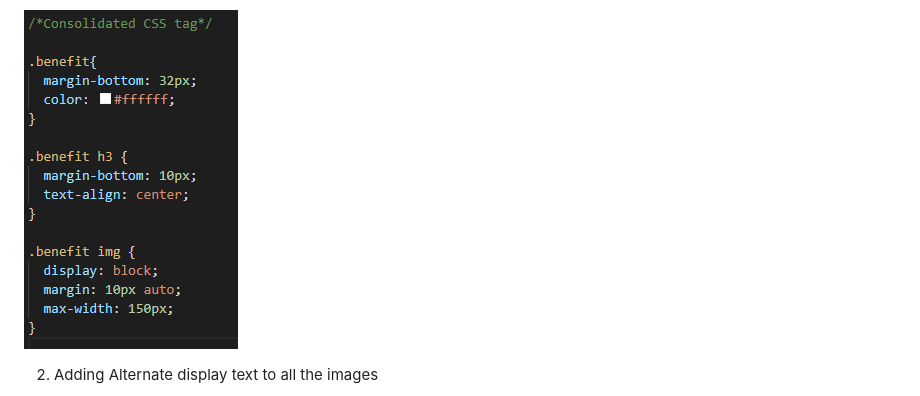
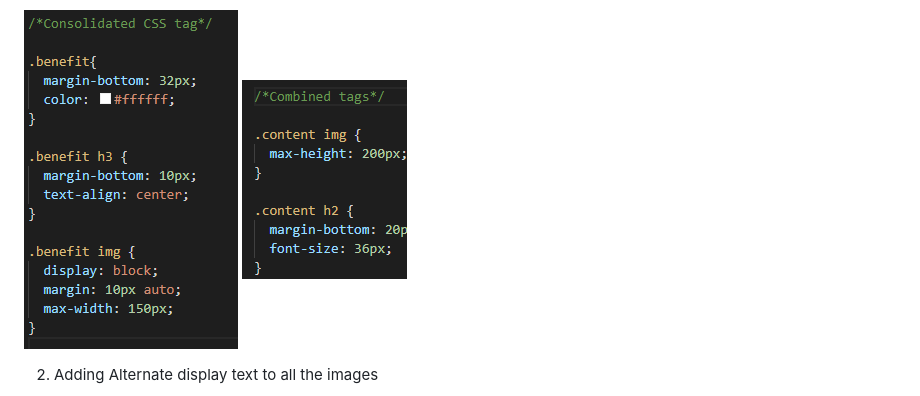
Before and after one commit to CrowdeRyan/Horiseon, a Markdown page: readme.md, the part around the change. Rendered like a GitHub page; pictures changed too: assets/images/clean-code1.png (added).

Commit message:
More clean code changes

```diff
--- a/readme.md
+++ b/readme.md
@@ -30,6 +30,7 @@ Link to Website: https://crowderyan.github.io/Horiseon/
 - E. Consolidated Code
 
 ![Combined tags](./assets/images/clean-code.png)
+![Combined tags](./assets/images/clean-code1.png)
 
 2. Adding Alternate display text to all the images
 
```
Also changed, not shown: 1 other file.
